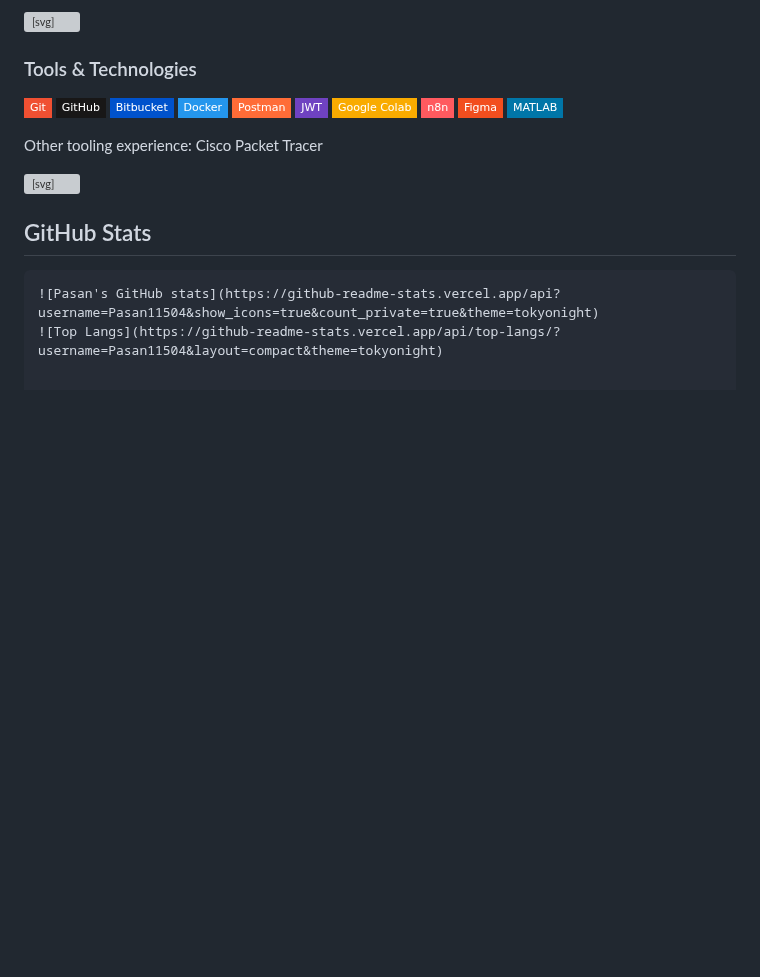
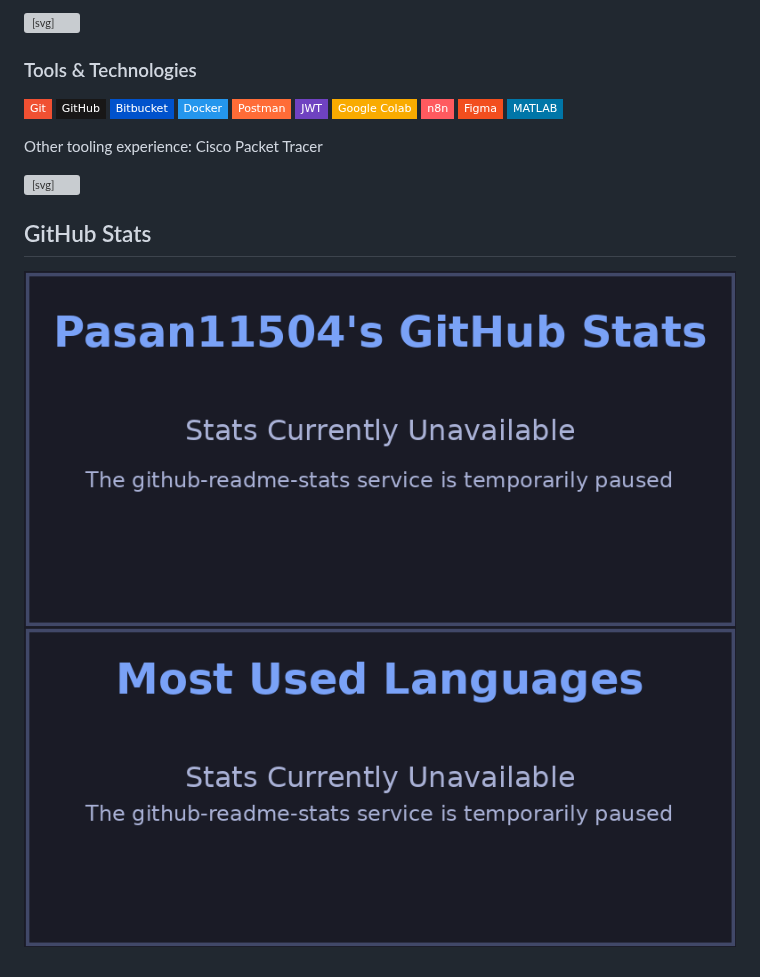
Before and after one commit to Pasan11504/Pasan11504, a Markdown page: README.md, the part around the change. Drawn GitHub-style; pictures changed too: assets/stats.png (added), assets/top-langs.png (added); badges without logos; blank space fills up the shorter version; grey boxes are pictures that could not be loaded.

Commit message:
Add local GitHub stats images and update README
- Created assets/stats.png and assets/top-langs.png as placeholders
- Updated README.md to reference local PNG files instead of external service
- Removed markdown code fence around GitHub stats images
- Service unavailable placeholder images use Tokyo Night theme colors

Co-authored-by: Pasan11504 <178640370+Pasan11504@users.noreply.github.com>

````diff
--- a/README.md
+++ b/README.md
@@ -204,6 +204,5 @@ Other tooling experience: Cisco Packet Tracer
 
 ## GitHub Stats
 
-```markdown
-![Pasan's GitHub stats](https://github-readme-stats.vercel.app/api?username=Pasan11504&show_icons=true&count_private=true&theme=tokyonight)
-![Top Langs](https://github-readme-stats.vercel.app/api/top-langs/?username=Pasan11504&layout=compact&theme=tokyonight)
+![Pasan's GitHub stats](./assets/stats.png)
+![Top Langs](./assets/top-langs.png)
````
